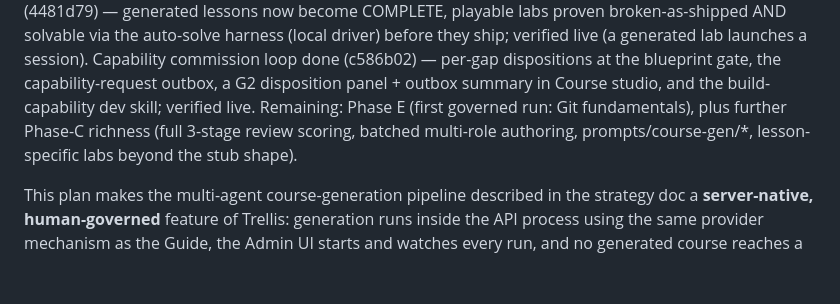
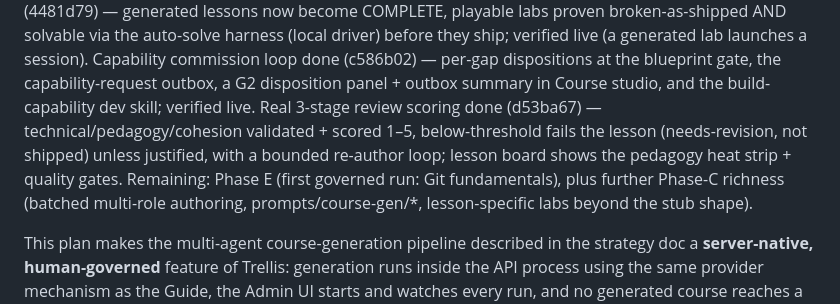
Before and after one commit to garyman99/guided-roots-trellis, a Markdown page: docs/plans/course-generation-approval-gates.md, the part around the change. GitHub-like rendering; blank space fills up the shorter version.

Commit message:
docs: record 3-stage review scoring complete
Co-Authored-By: Claude Opus 4.8 <noreply@anthropic.com>

```diff
--- a/docs/plans/course-generation-approval-gates.md
+++ b/docs/plans/course-generation-approval-gates.md
@@ -20,8 +20,11 @@ driver) before they ship; verified live (a generated lab launches a session).
 Capability commission loop done (c586b02) — per-gap dispositions at the
 blueprint gate, the capability-request outbox, a G2 disposition panel + outbox
 summary in Course studio, and the build-capability dev skill; verified live.
-Remaining: Phase E (first governed run: Git fundamentals), plus further Phase-C
-richness (full 3-stage review scoring, batched multi-role authoring,
+Real 3-stage review scoring done (d53ba67) — technical/pedagogy/cohesion
+validated + scored 1–5, below-threshold fails the lesson (needs-revision, not
+shipped) unless justified, with a bounded re-author loop; lesson board shows the
+pedagogy heat strip + quality gates. Remaining: Phase E (first governed run: Git
+fundamentals), plus further Phase-C richness (batched multi-role authoring,
 prompts/course-gen/*, lesson-specific labs beyond the stub shape).
 
 This plan makes the multi-agent course-generation pipeline described in
```
